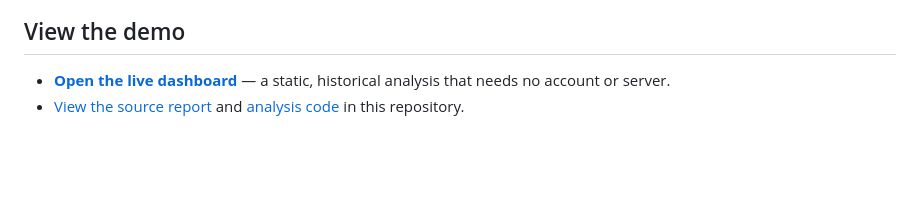
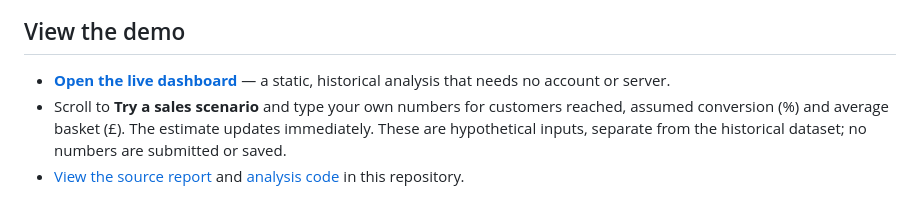
Before and after one commit to Banoth281/retail-growth-retention-decision-studio, a Markdown page: README.md, the part around the change. GitHub-like rendering; blank space fills up the shorter version.

Commit message:
Add interactive sales scenario to README.md

```diff
--- a/README.md
+++ b/README.md
@@ -5,6 +5,7 @@
 ## View the demo
 
 - **[Open the live dashboard](https://banoth281.github.io/retail-growth-retention-decision-studio/)** — a static, historical analysis that needs no account or server.
+- Scroll to **Try a sales scenario** and type your own numbers for customers reached, assumed conversion (%) and average basket (£). The estimate updates immediately. These are hypothetical inputs, separate from the historical dataset; no numbers are submitted or saved.
 - [View the source report](report.html) and [analysis code](analyze.py) in this repository.
 
 ![Monthly valid sales, January–November 2011](outputs/monthly_revenue.png)
```
